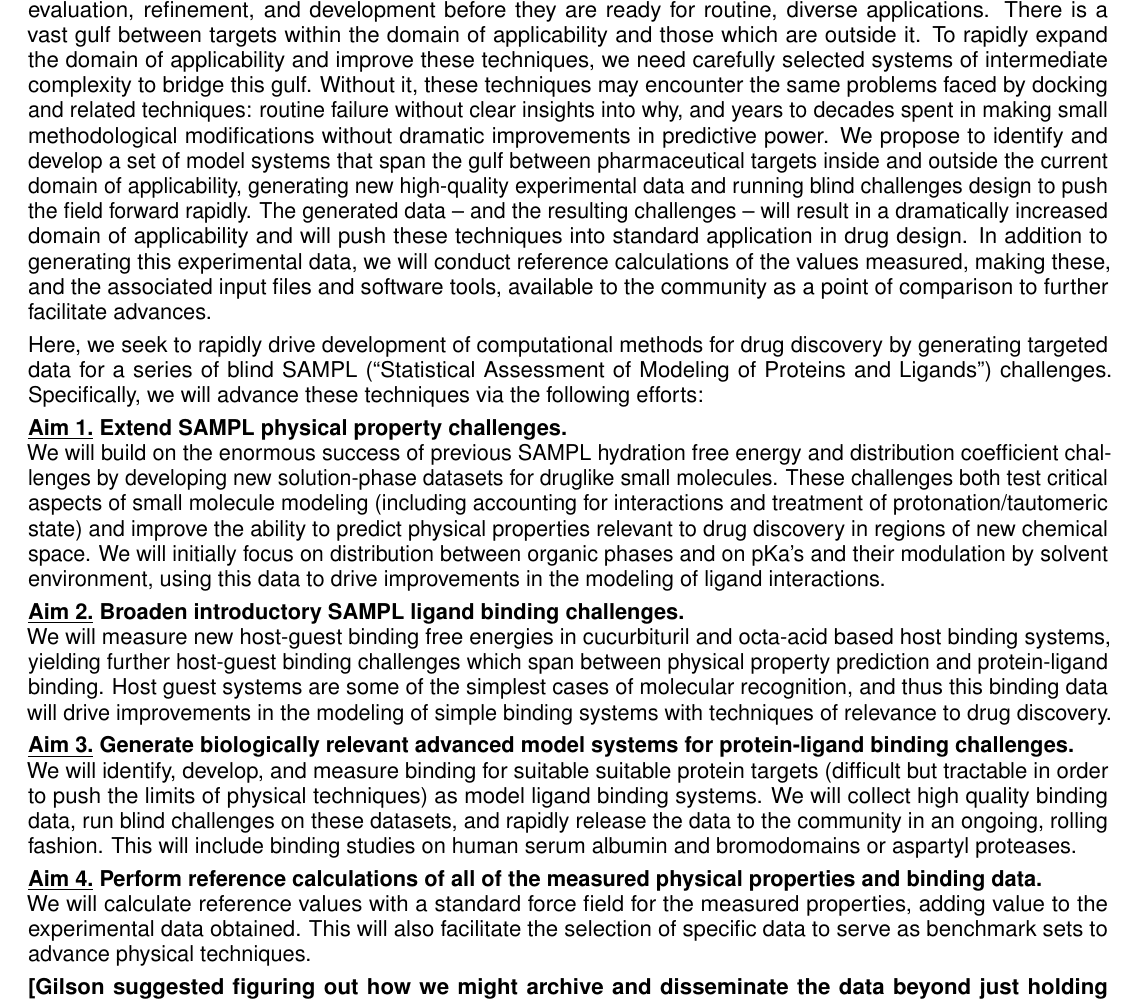
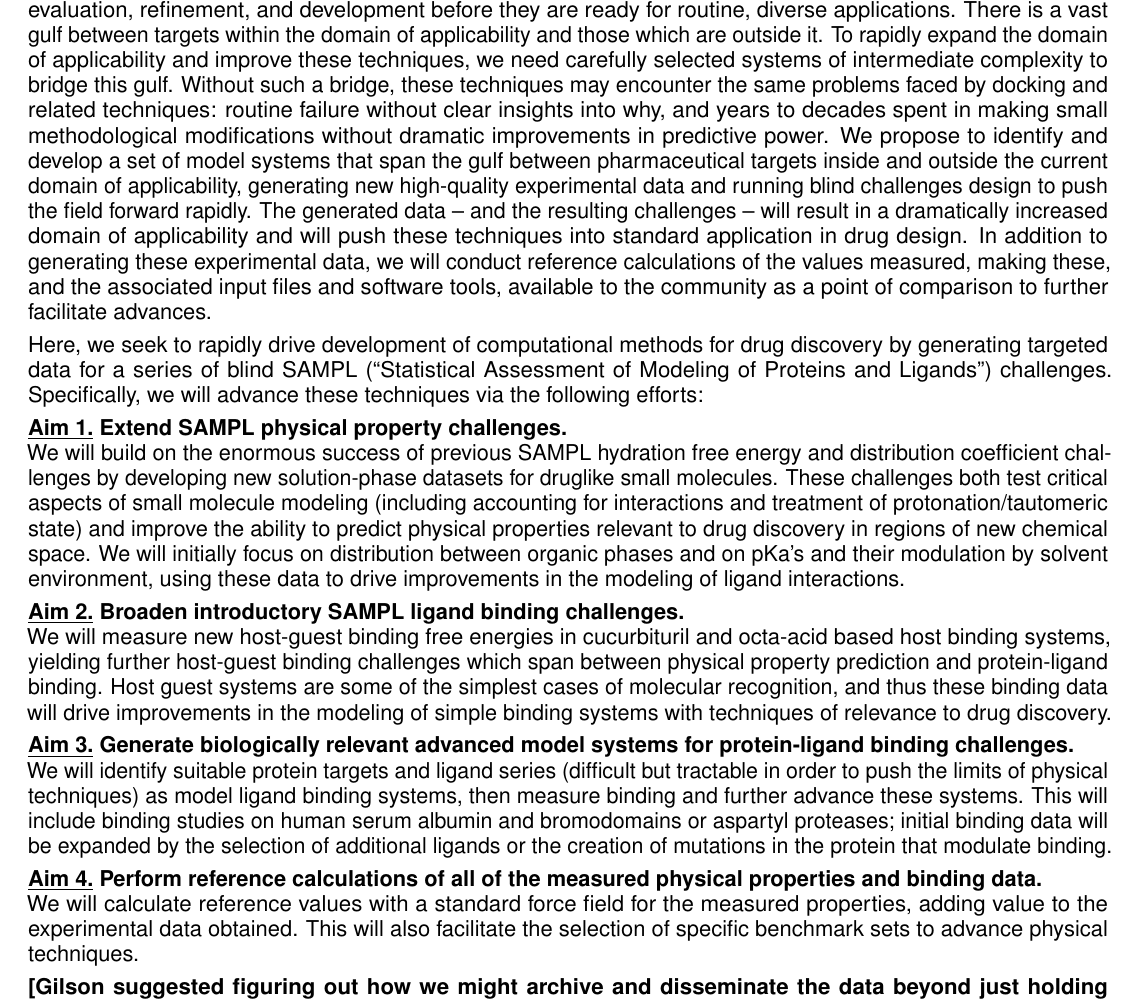
Before and after one commit to choderalab/SAMPL-R01, a LaTeX document (latex/Specific Aims.tex): part of the page, cut so that both start at the same text. Compiled offline with pdfLaTeX.

Commit message:
Edits from Head, plus minor tweaks.

```diff
--- a/latex/Specific Aims.tex
+++ b/latex/Specific Aims.tex
@@ -108,10 +108,10 @@ A new generation of physical techniques, alchemical free energy calculations, ar
 While alchemical methods have recently seen some spectacular successes, the domain of applicability of these techniques is currently highly limited; to be broadly applicable in accelerating drug discovery, they need further evaluation, refinement, and development before they are ready for routine, diverse applications.
 There is a vast gulf between targets within the domain of applicability and those which are outside it.
 To rapidly expand the domain of applicability and improve these techniques, we need carefully selected systems of intermediate complexity to bridge this gulf.
-Without it, these techniques may encounter the same problems faced by docking and related techniques: routine failure without clear insights into why, and years to decades spent in making small methodological modifications without dramatic improvements in predictive power.
+Without such a bridge, these techniques may encounter the same problems faced by docking and related techniques: routine failure without clear insights into why, and years to decades spent in making small methodological modifications without dramatic improvements in predictive power.
 We propose to identify and develop a set of model systems that span the gulf between pharmaceutical targets inside and outside the current domain of applicability, generating new high-quality experimental data and running blind challenges design to push the field forward rapidly.
 The generated data -- and the resulting challenges -- will result in a dramatically increased domain of applicability and will push these techniques into standard application in drug design.
-In addition to generating this experimental data, we will conduct reference calculations of the values measured, making these, and the associated input files and software tools, available to the community as a point of comparison to further facilitate advances.
+In addition to generating these experimental data, we will conduct reference calculations of the values measured, making these, and the associated input files and software tools, available to the community as a point of comparison to further facilitate advances.
 
 
 Here, we seek to rapidly drive development of computational methods for drug discovery by generating targeted data for a series of blind SAMPL (``Statistical Assessment of Modeling of Proteins and Ligands'') challenges. Specifically, we will advance these techniques via the following efforts:
@@ -119,23 +119,26 @@ Here, we seek to rapidly drive development of computational methods for drug dis
 {\bf \underline{Aim 1.} Extend SAMPL physical property challenges.}\\
 We will build on the enormous success of previous SAMPL hydration free energy and distribution coefficient challenges by developing new solution-phase datasets for druglike small molecules.
 These challenges both test critical aspects of small molecule modeling (including accounting for interactions and treatment of protonation/tautomeric state) and improve the ability to predict physical properties relevant to drug discovery in regions of new chemical space.
-We will initially focus on distribution between organic phases and on pKa's and their modulation by solvent environment, using this data to drive improvements in the modeling of ligand interactions.
+We will initially focus on distribution between organic phases and on pKa's and their modulation by solvent environment, using these data to drive improvements in the modeling of ligand interactions.
 
 
 {\bf \underline{Aim 2.} Broaden introductory SAMPL ligand binding challenges.}\\
 We will measure new host-guest binding free energies in cucurbituril and octa-acid based host binding systems, yielding further host-guest binding challenges which span between physical property prediction and protein-ligand binding.
-Host guest systems are some of the simplest cases of molecular recognition, and thus this binding data will drive improvements in the modeling of simple binding systems with techniques of relevance to drug discovery.
+Host guest systems are some of the simplest cases of molecular recognition, and thus these binding data will drive improvements in the modeling of simple binding systems with techniques of relevance to drug discovery.
 
 {\bf \underline{Aim 3.} Generate biologically relevant advanced model systems for protein-ligand binding challenges.}\\
-We will identify, develop, and measure binding for suitable suitable protein targets (difficult but tractable in order to push the limits of physical techniques) as model ligand binding systems. We will collect high quality binding data, run blind challenges on these datasets, and rapidly release the data to the community in an ongoing, rolling fashion. This will include binding studies on human serum albumin and bromodomains or aspartyl proteases.
+We will identify suitable protein targets and ligand series (difficult but tractable in order to push the limits of physical techniques) as model ligand binding systems, then measure binding and further advance these systems.
+This will include binding studies on human serum albumin and bromodomains or aspartyl proteases; initial binding data will be expanded by the selection of additional ligands or the creation of mutations in the protein that modulate binding.
 
 %Essentially, this proposal will provide for the continuation and continued success of the SAMPL series of blind challenges, which are so far entirely unfunded. This effort is complementary to the NIH-funded Drug Design Data Resource (D3R, drugdesigndata.org) which focuses on obtaining existing protein-ligand binding data and making it available to run blind prediction challenges. Here, instead, we are generating new targeted data for blind prediction challenges which will be coordinated with D3R challenges.
 {\bf \underline{Aim 4.} Perform reference calculations of all of the measured physical properties and binding data.} \\
 We will calculate reference values with a standard force field for the measured properties, adding value to the experimental data obtained.
-This will also facilitate the selection of specific data to serve as benchmark sets to advance physical techniques.
+This will also facilitate the selection of specific benchmark sets to advance physical techniques.
 %Ref Mobley/Gilson review?
+%MS Head suggests we also compare against null models
 
 {\bf [Gilson suggested figuring out how we might archive and disseminate the data beyond just holding challenges and noting that here as it would strengthen the proposal in his view.]}
+%I also originally had this in Aim 2, but since it applied to the whole proposal, it belongs with this node. "... we will ... run blind challenges on these datasets, and rapidly release the data to the community in an ongoing, rolling fashion."
 
 Overall, this work will drive a series of cycles of testing and innovation for physical methods for predicting binding and physical properties, providing a foundation for the next several generations of computational methods for pharmaceutical drug discovery.
 
```
